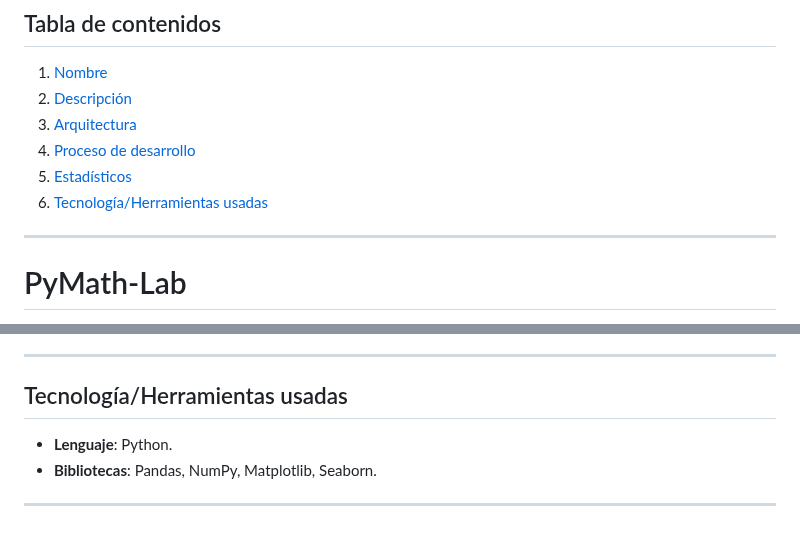
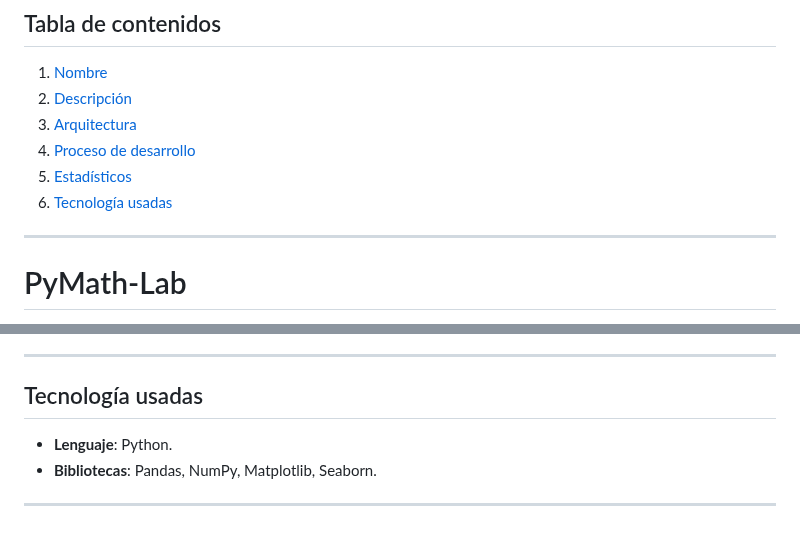
Before and after one commit to Guill2/PyMath-Lab, a Markdown page: README.md, 2 parts joined by grey strips. Drawn GitHub-style.

```diff
--- a/README.md
+++ b/README.md
@@ -15,7 +15,7 @@ Estos hallazgos resaltan la importancia de implementar estrategias para abordar
 3. [Arquitectura](#Arquitectura-del-proyecto)
 4. [Proceso de desarrollo](#Proceso-de-desarrollo)
 5. [Estadísticos](#Estadísticos)
-6. [Tecnología/Herramientas usadas](#Tecnología-Herramientas-usadas)
+6. [Tecnología usadas](#Tecnología-usadas)
 
 ---
 
@@ -75,7 +75,7 @@ A continuación, se describe cada una de las columnas presentes en el dataset:
 
 ---
 
-## Tecnología/Herramientas usadas
+## Tecnología usadas
 
 - **Lenguaje**: Python.
 - **Bibliotecas**: Pandas, NumPy, Matplotlib, Seaborn.
```
